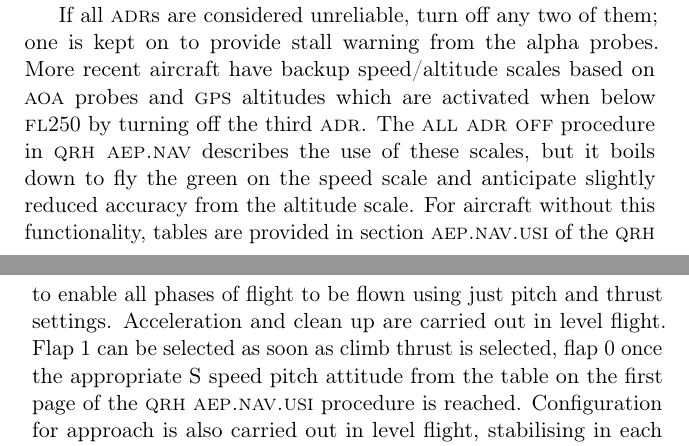
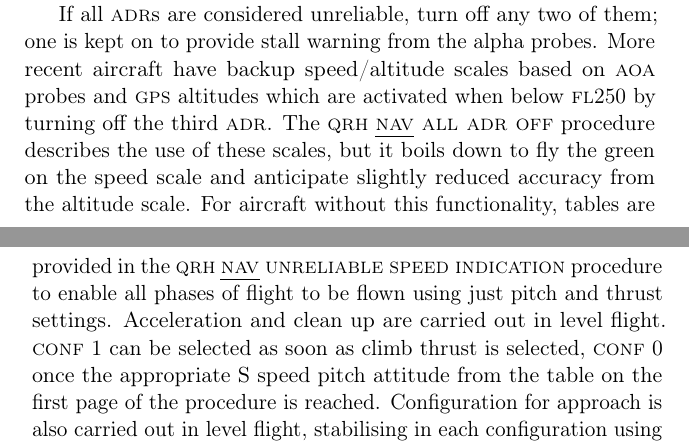
Before and after one commit to JonHurst/airbus-nonnormal, a LaTeX thesis (notes.tex): two parts of pages 18 and 19 of 48, joined at a grey line, cut so that both start at the same text. Compiled offline with pdfLaTeX.

Commit message:
Cleaned up unreliable airspeed

```diff
--- a/notes.tex
+++ b/notes.tex
@@ -431,15 +431,15 @@ If all \ac{ADR}s are considered unreliable, turn off any two of them; one is
 kept on to provide stall warning from the alpha probes. More recent aircraft
 have backup speed/altitude scales based on \ac{AOA} probes and \ac{GPS}
 altitudes which are activated when below \ac{FL}250 by turning off the third
-\ac{ADR}. The \ac{ALL ADR OFF} procedure in \inlcite{QRH~AEP.NAV} describes the
-use of these scales, but it boils down to fly the green on the speed scale and
+\ac{ADR}. The \ac{QRH} \ecam{NAV}{ALL ADR OFF} procedure describes the use of
+these scales, but it boils down to fly the green on the speed scale and
 anticipate slightly reduced accuracy from the altitude scale.  For aircraft
-without this functionality, tables are provided in section \inlcite{AEP.NAV.USI}
-of the \ac{QRH} to enable all phases of flight to be flown using just pitch and
-thrust settings. Acceleration and clean up are carried out in level flight. Flap
-1 can be selected as soon as climb thrust is selected, flap 0 once the
-appropriate S speed pitch attitude from the table on the first page of the
-\ac{QRH} \inlcite{AEP.NAV.USI} procedure is reached. Configuration for approach
+without this functionality, tables are provided in the \ac{QRH}
+\ecam{NAV}{Unreliable Speed Indication} procedure to enable all phases of flight
+to be flown using just pitch and thrust settings. Acceleration and clean up are
+carried out in level flight. \ac{CONF} 1 can be selected as soon as climb thrust
+is selected, \ac{CONF} 0 once the appropriate S speed pitch attitude from the
+table on the first page of the procedure is reached. Configuration for approach
 is also carried out in level flight, stabilising in each configuration using the
 technique described above. The approach is flown in \ac{CONF} 3 at an attitude
 that should result in \V{LS}+10 when flying a 3\textdegree{ }glide. Landing
```
Also changed, not shown: notes.tex (24 more changed lines).
